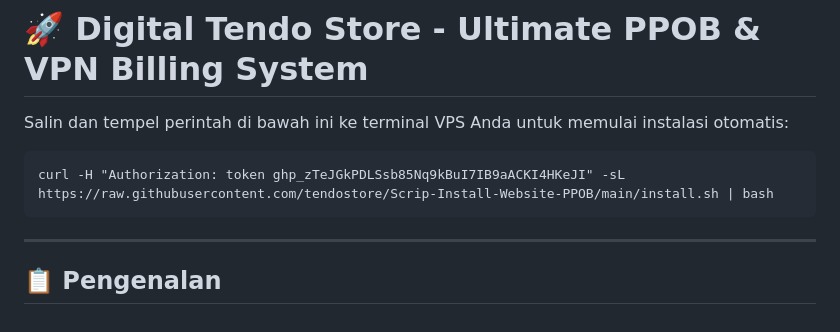
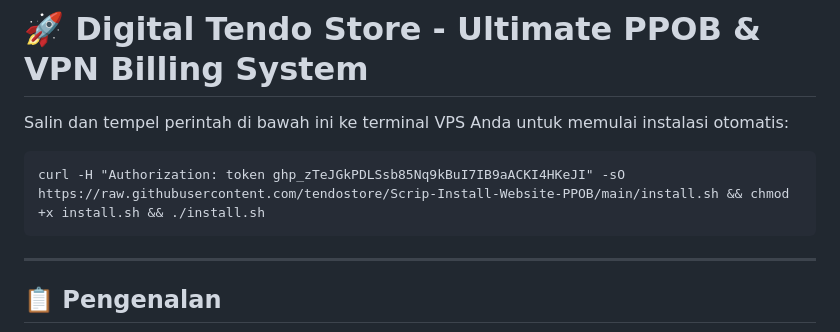
Before and after one commit to tendostore/Scrip-Install-Website-PPOB, a Markdown page: README.md, the part around the change. Rendered like a GitHub page.

````diff
--- a/README.md
+++ b/README.md
@@ -3,7 +3,7 @@
 
 Salin dan tempel perintah di bawah ini ke terminal VPS Anda untuk memulai instalasi otomatis:
 ```
-curl -H "Authorization: token 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" -sL https://raw.githubusercontent.com/tendostore/Scrip-Install-Website-PPOB/main/install.sh | bash
+curl -H "Authorization: token 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" -sO https://raw.githubusercontent.com/tendostore/Scrip-Install-Website-PPOB/main/install.sh && chmod +x install.sh && ./install.sh
 ```
 ---
 
````
